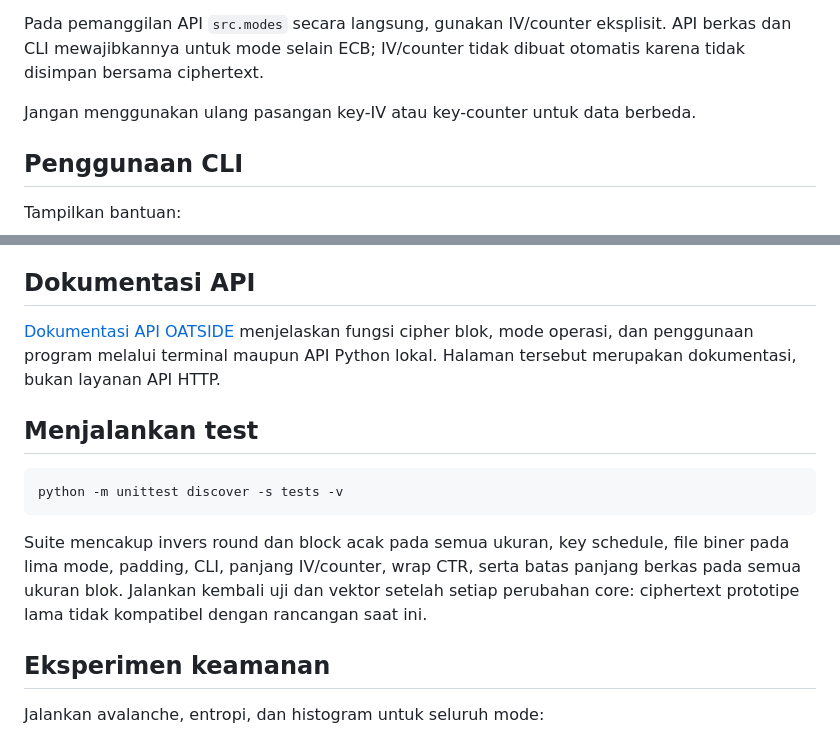
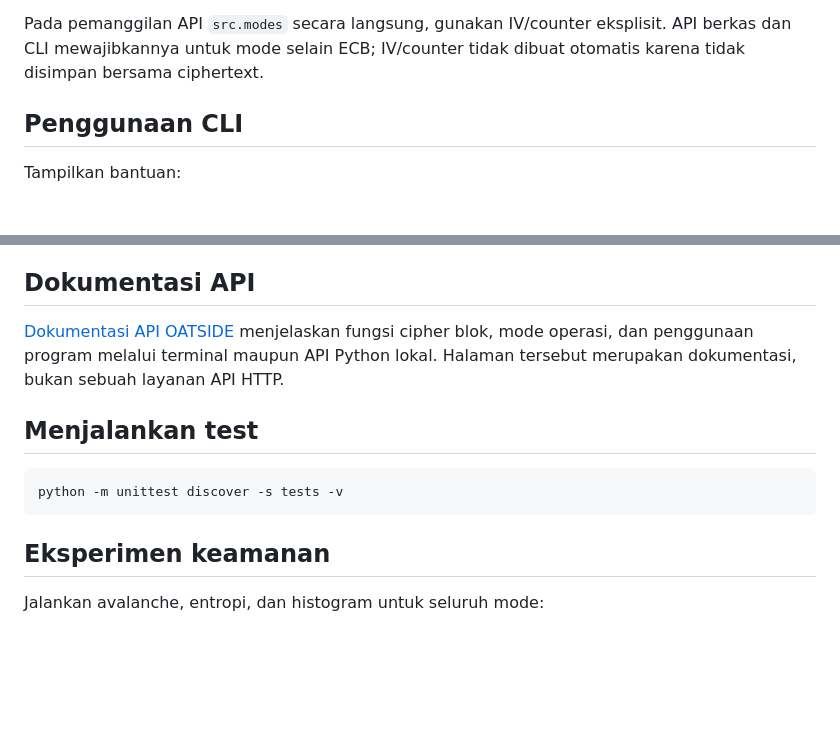
Before and after one commit to BrianHadianSTEI23/13523048-13523094-135230115-tubes2-IF4020, a Markdown page: README.md, 2 parts joined by grey strips. Rendered like a GitHub page; blank space fills up the shorter version.

Commit message:
Update README
Updated documentation for API usage and CLI instructions. Clarified that the API documentation is not an HTTP service.

````diff
--- a/README.md
+++ b/README.md
@@ -41,7 +41,6 @@ Pada pemanggilan API `src.modes` secara langsung, gunakan IV/counter eksplisit.
 API berkas dan CLI mewajibkannya untuk mode selain ECB; IV/counter tidak dibuat
 otomatis karena tidak disimpan bersama ciphertext.
 
-Jangan menggunakan ulang pasangan key-IV atau key-counter untuk data berbeda.
 
 ## Penggunaan CLI
 
@@ -82,19 +81,13 @@ ukuran blok. CFB/OFB/CTR memproses blok terakhir parsial tanpa padding.
 
 ## Dokumentasi API
 
-[Dokumentasi API OATSIDE](https://brianhadianstei23.github.io/13523048-13523094-135230115-tubes2-IF4020/) menjelaskan fungsi cipher blok, mode operasi, dan penggunaan program melalui terminal maupun API Python lokal. Halaman tersebut merupakan dokumentasi, bukan layanan API HTTP.
+[Dokumentasi API OATSIDE](https://brianhadianstei23.github.io/13523048-13523094-135230115-tubes2-IF4020/) menjelaskan fungsi cipher blok, mode operasi, dan penggunaan program melalui terminal maupun API Python lokal. Halaman tersebut merupakan dokumentasi, bukan sebuah layanan API HTTP.
 
 ## Menjalankan test
 
 ```shell
 python -m unittest discover -s tests -v
 ```
-
-Suite mencakup invers round dan block acak pada semua ukuran, key schedule,
-file biner pada lima mode, padding, CLI, panjang IV/counter, wrap CTR,
-serta batas panjang berkas pada semua ukuran blok.
-Jalankan kembali uji dan vektor setelah setiap perubahan core: ciphertext
-prototipe lama tidak kompatibel dengan rancangan saat ini.
 
 ## Eksperimen keamanan
 
````
